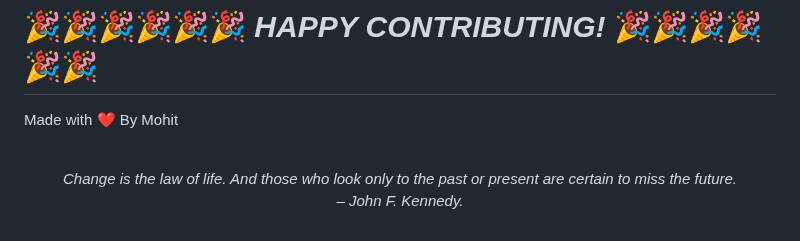
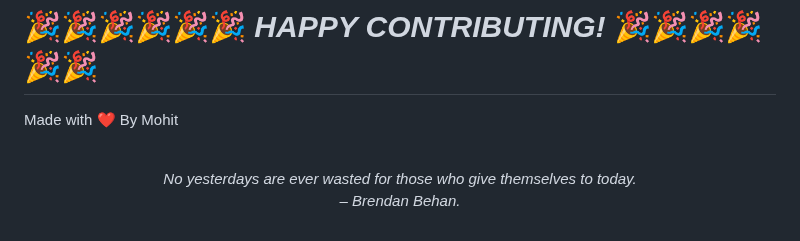
Before and after one commit to mohitchandak/Study-Material-khaz-n-, a Markdown page: README.md, the part around the change. Drawn GitHub-style.

Commit message:
New Quote added

```diff
--- a/README.md
+++ b/README.md
@@ -128,5 +128,5 @@ Made with ❤️ By Mohit
 
 
 <!-- QUOTE:START -->
-<p align="center"><br><i>Change is the law of life. And those who look only to the past or present are certain to miss the future.</i><br><i>– John F. Kennedy.</i><br></p>
+<p align="center"><br><i>No yesterdays are ever wasted for those who give themselves to today.</i><br><i>– Brendan Behan.</i><br></p>
 <!-- QUOTE:END -->
```
